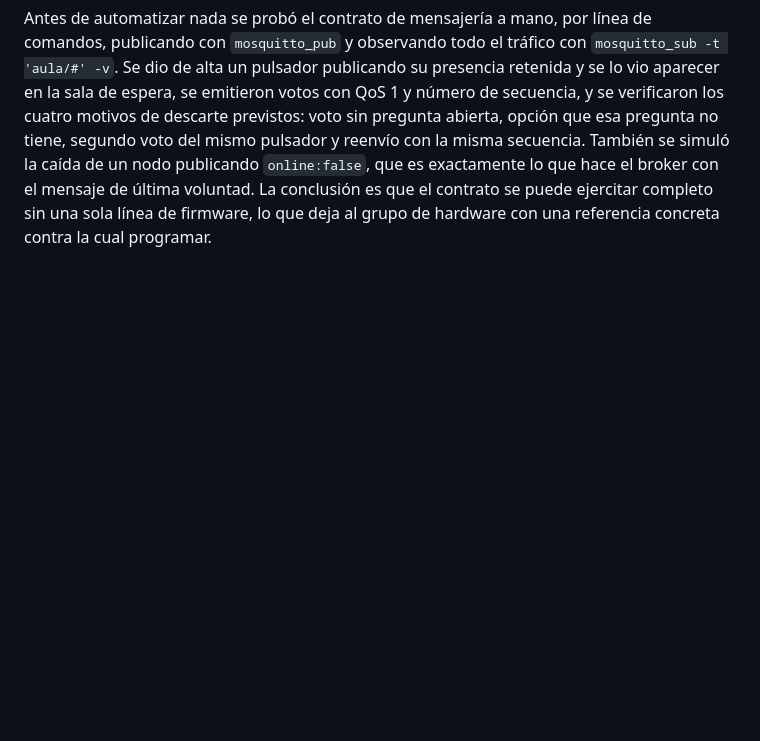
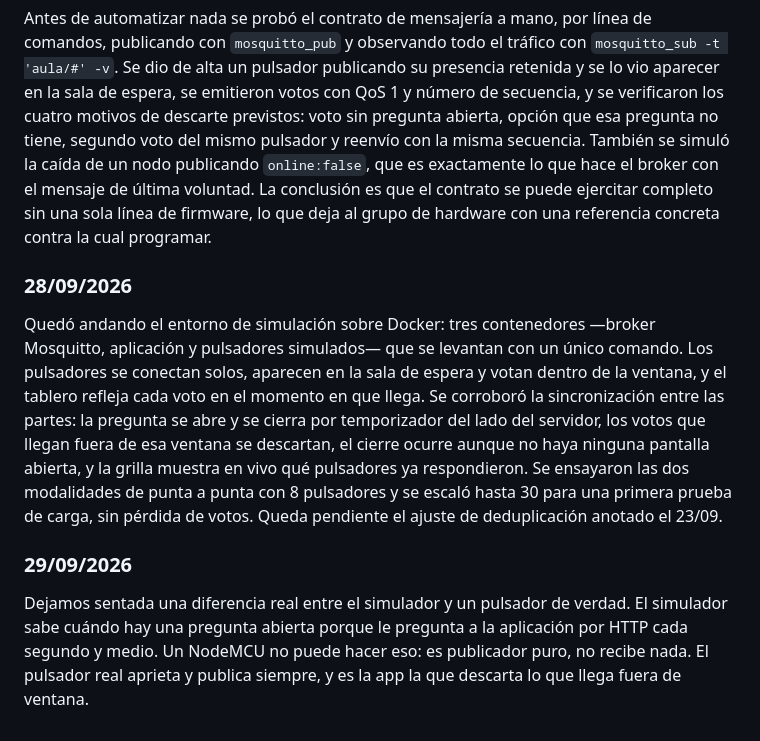
Before and after one commit to tpII/2026-g1-clickaula, a Markdown page: BITACORA.md, the part around the change. GitHub-like rendering; blank space fills up the shorter version.

Commit message:
actualizacion bitacora

```diff
--- a/BITACORA.md
+++ b/BITACORA.md
@@ -43,3 +43,11 @@ En una primera prueba contra el simulador apareció un punto a revisar en la ded
 ### 25/09/2026
 
 Antes de automatizar nada se probó el contrato de mensajería a mano, por línea de comandos, publicando con `mosquitto_pub` y observando todo el tráfico con `mosquitto_sub -t 'aula/#' -v`. Se dio de alta un pulsador publicando su presencia retenida y se lo vio aparecer en la sala de espera, se emitieron votos con QoS 1 y número de secuencia, y se verificaron los cuatro motivos de descarte previstos: voto sin pregunta abierta, opción que esa pregunta no tiene, segundo voto del mismo pulsador y reenvío con la misma secuencia. También se simuló la caída de un nodo publicando `online:false`, que es exactamente lo que hace el broker con el mensaje de última voluntad. La conclusión es que el contrato se puede ejercitar completo sin una sola línea de firmware, lo que deja al grupo de hardware con una referencia concreta contra la cual programar.
+
+### 28/09/2026
+
+Quedó andando el entorno de simulación sobre Docker: tres contenedores —broker Mosquitto, aplicación y pulsadores simulados— que se levantan con un único comando. Los pulsadores se conectan solos, aparecen en la sala de espera y votan dentro de la ventana, y el tablero refleja cada voto en el momento en que llega. Se corroboró la sincronización entre las partes: la pregunta se abre y se cierra por temporizador del lado del servidor, los votos que llegan fuera de esa ventana se descartan, el cierre ocurre aunque no haya ninguna pantalla abierta, y la grilla muestra en vivo qué pulsadores ya respondieron. Se ensayaron las dos modalidades de punta a punta con 8 pulsadores y se escaló hasta 30 para una primera prueba de carga, sin pérdida de votos. Queda pendiente el ajuste de deduplicación anotado el 23/09.
+
+### 29/09/2026
+
+Dejamos sentada una diferencia real entre el simulador y un pulsador de verdad. El simulador sabe cuándo hay una pregunta abierta porque le pregunta a la aplicación por HTTP cada segundo y medio. Un NodeMCU no puede hacer eso: es publicador puro, no recibe nada. El pulsador real aprieta y publica siempre, y es la app la que descarta lo que llega fuera de ventana.
```
